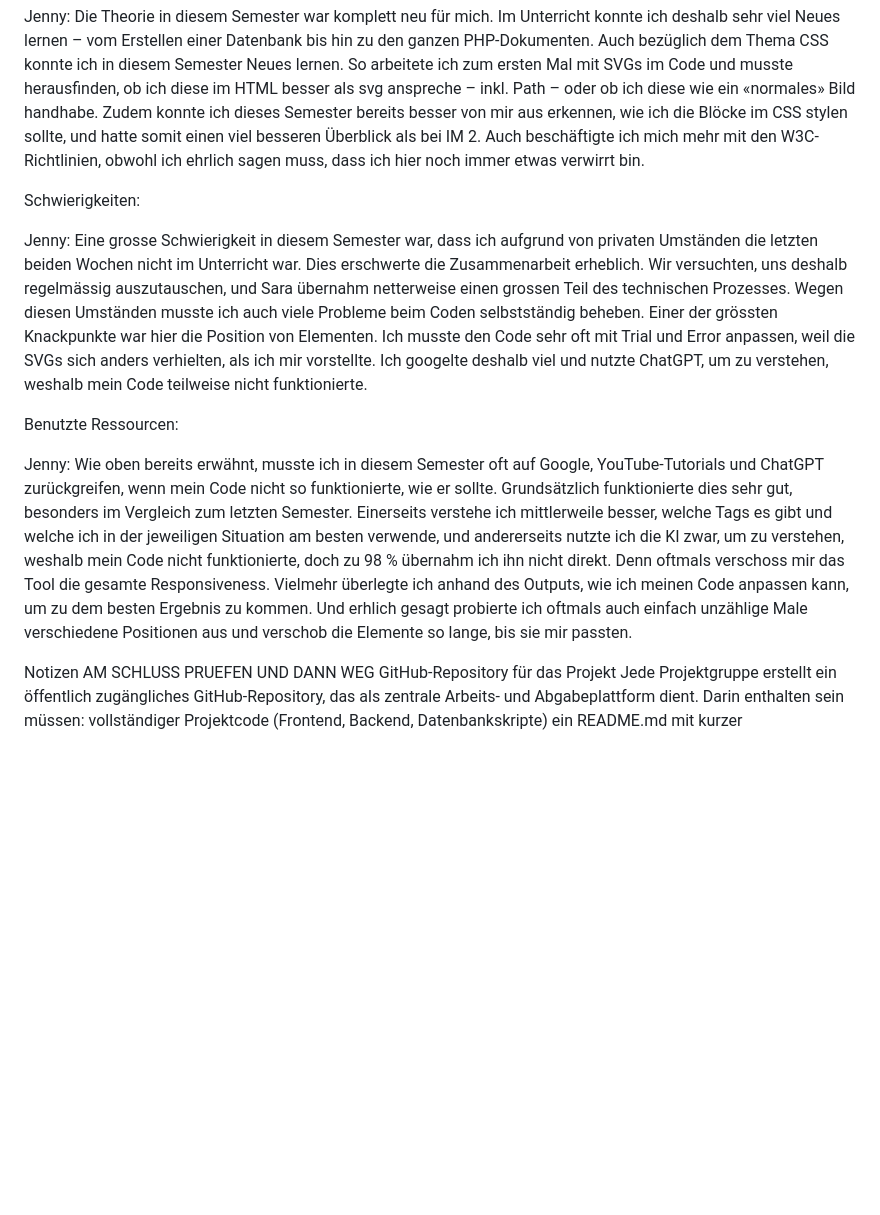
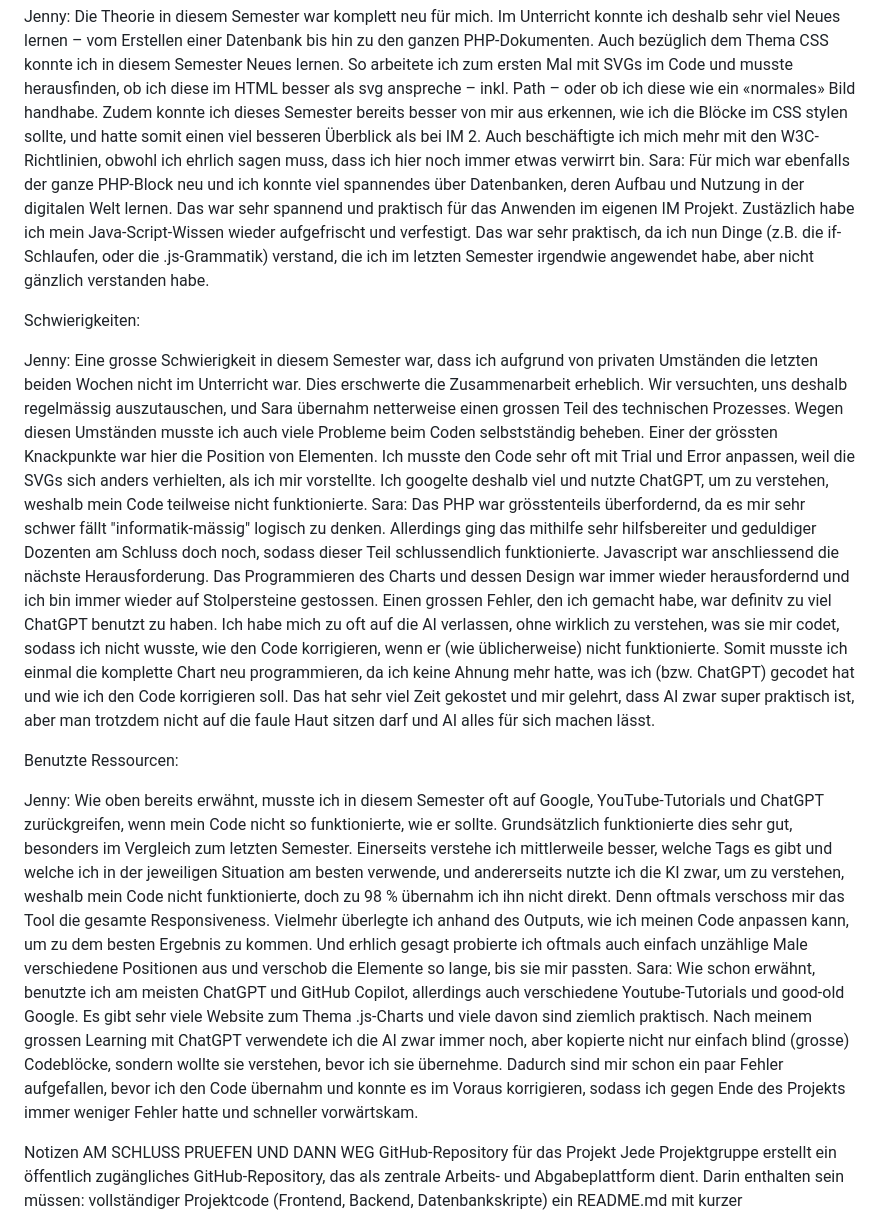
Before and after one commit to JennyDerreR/IM3_aare, a Markdown page: README.md, the part around the change. Drawn GitHub-style; blank space fills up the shorter version.

Commit message:
Readme ergänzt mit meiner POV

```diff
--- a/README.md
+++ b/README.md
@@ -7,20 +7,24 @@ Learnings:
 
 Jenny:
 Die Theorie in diesem Semester war komplett neu für mich. Im Unterricht konnte ich deshalb sehr viel Neues lernen – vom Erstellen einer Datenbank bis hin zu den ganzen PHP-Dokumenten. Auch bezüglich dem Thema CSS konnte ich in diesem Semester Neues lernen. So arbeitete ich zum ersten Mal mit SVGs im Code und musste herausfinden, ob ich diese im HTML besser als svg anspreche – inkl. Path – oder ob ich diese wie ein «normales» Bild handhabe. Zudem konnte ich dieses Semester bereits besser von mir aus erkennen, wie ich die Blöcke im CSS stylen sollte, und hatte somit einen viel besseren Überblick als bei IM 2. Auch beschäftigte ich mich mehr mit den W3C-Richtlinien, obwohl ich ehrlich sagen muss, dass ich hier noch immer etwas verwirrt bin.
+Sara:
+Für mich war ebenfalls der ganze PHP-Block neu und ich konnte viel spannendes über Datenbanken, deren Aufbau und Nutzung in der digitalen Welt lernen. Das war sehr spannend und praktisch für das Anwenden im eigenen IM Projekt. Zustäzlich habe ich mein Java-Script-Wissen wieder aufgefrischt und verfestigt. Das war sehr praktisch, da ich nun Dinge (z.B. die if-Schlaufen, oder die .js-Grammatik) verstand, die ich im letzten Semester irgendwie angewendet habe, aber nicht gänzlich verstanden habe.
 
 
 Schwierigkeiten:
 
 Jenny:
 Eine grosse Schwierigkeit in diesem Semester war, dass ich aufgrund von privaten Umständen die letzten beiden Wochen nicht im Unterricht war. Dies erschwerte die Zusammenarbeit erheblich. Wir versuchten, uns deshalb regelmässig auszutauschen, und Sara übernahm netterweise einen grossen Teil des technischen Prozesses. Wegen diesen Umständen musste ich auch viele Probleme beim Coden selbstständig beheben. Einer der grössten Knackpunkte war hier die Position von Elementen. Ich musste den Code sehr oft mit Trial und Error anpassen, weil die SVGs sich anders verhielten, als ich mir vorstellte. Ich googelte deshalb viel und nutzte ChatGPT, um zu verstehen, weshalb mein Code teilweise nicht funktionierte.
+Sara:
+Das PHP war grösstenteils überfordernd, da es mir sehr schwer fällt "informatik-mässig" logisch zu denken. Allerdings ging das mithilfe sehr hilfsbereiter und geduldiger Dozenten am Schluss doch noch, sodass dieser Teil schlussendlich funktionierte. Javascript war anschliessend die nächste Herausforderung. Das Programmieren des Charts und dessen Design war immer wieder herausfordernd und ich bin immer wieder auf Stolpersteine gestossen. Einen grossen Fehler, den ich gemacht habe, war definitv zu viel ChatGPT benutzt zu haben. Ich habe mich zu oft auf die AI verlassen, ohne wirklich zu verstehen, was sie mir codet, sodass ich nicht wusste, wie den Code korrigieren, wenn er (wie üblicherweise) nicht funktionierte. Somit musste ich einmal die komplette Chart neu programmieren, da ich keine Ahnung mehr hatte, was ich (bzw. ChatGPT) gecodet hat und wie ich den Code korrigieren soll. Das hat sehr viel Zeit gekostet und mir gelehrt, dass AI zwar super praktisch ist, aber man trotzdem nicht auf die faule Haut sitzen darf und AI alles für sich machen lässt.
 
 
 Benutzte Ressourcen:
 
 Jenny:
 Wie oben bereits erwähnt, musste ich in diesem Semester oft auf Google, YouTube-Tutorials und ChatGPT zurückgreifen, wenn mein Code nicht so funktionierte, wie er sollte. Grundsätzlich funktionierte dies sehr gut, besonders im Vergleich zum letzten Semester. Einerseits verstehe ich mittlerweile besser, welche Tags es gibt und welche ich in der jeweiligen Situation am besten verwende, und andererseits nutzte ich die KI zwar, um zu verstehen, weshalb mein Code nicht funktionierte, doch zu 98 % übernahm ich ihn nicht direkt. Denn oftmals verschoss mir das Tool die gesamte Responsiveness. Vielmehr überlegte ich anhand des Outputs, wie ich meinen Code anpassen kann, um zu dem besten Ergebnis zu kommen. Und erhlich gesagt probierte ich oftmals auch einfach unzählige Male verschiedene Positionen aus und verschob die Elemente so lange, bis sie mir passten.
-
-
+Sara:
+Wie schon erwähnt, benutzte ich am meisten ChatGPT und GitHub Copilot, allerdings auch verschiedene Youtube-Tutorials und good-old Google. Es gibt sehr viele Website zum Thema .js-Charts und viele davon sind ziemlich praktisch. Nach meinem grossen Learning mit ChatGPT verwendete ich die AI zwar immer noch, aber kopierte nicht nur einfach blind (grosse) Codeblöcke, sondern wollte sie verstehen, bevor ich sie übernehme. Dadurch sind mir schon ein paar Fehler aufgefallen, bevor ich den Code übernahm und konnte es im Voraus korrigieren, sodass ich gegen Ende des Projekts immer weniger Fehler hatte und schneller vorwärtskam.
 
 
 
```
